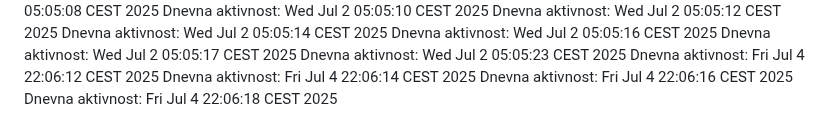
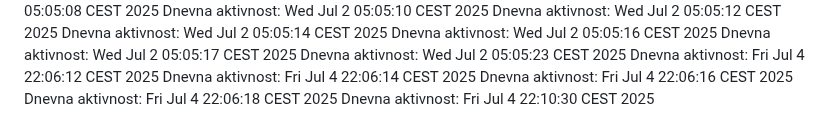
Before and after one commit to ddjordjevicc/ddjordjevicc.github.io, a Markdown page: aktivnost.md, the part around the change. GitHub-like rendering.

Commit message:
Aktivnost za 04.07.2025.

```diff
--- a/aktivnost.md
+++ b/aktivnost.md
@@ -104,3 +104,4 @@ Dnevna aktivnost: Fri Jul  4 22:06:12 CEST 2025
 Dnevna aktivnost: Fri Jul  4 22:06:14 CEST 2025
 Dnevna aktivnost: Fri Jul  4 22:06:16 CEST 2025
 Dnevna aktivnost: Fri Jul  4 22:06:18 CEST 2025
+Dnevna aktivnost: Fri Jul  4 22:10:30 CEST 2025
```
